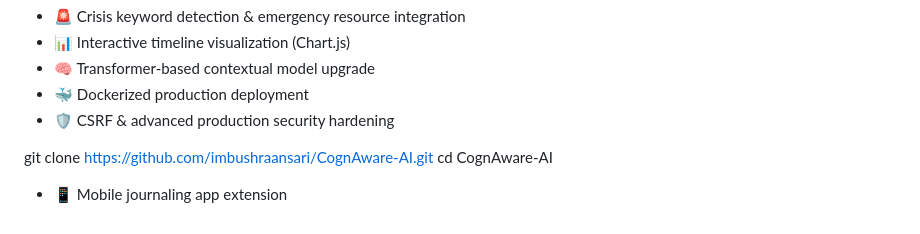
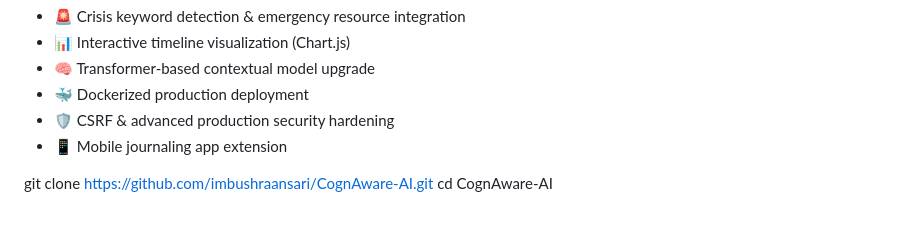
Before and after one commit to imbushraansari/CognAware-AI, a Markdown page: README.md, the part around the change. Drawn GitHub-style.

```diff
--- a/README.md
+++ b/README.md
@@ -142,8 +142,7 @@ Database:
 - 🧠 Transformer-based contextual model upgrade
 - 🐳 Dockerized production deployment
 - 🛡️ CSRF & advanced production security hardening
+- 📱 Mobile journaling app extension
 
 git clone https://github.com/imbushraansari/CognAware-AI.git
 cd CognAware-AI
-
-- 📱 Mobile journaling app extension
```
